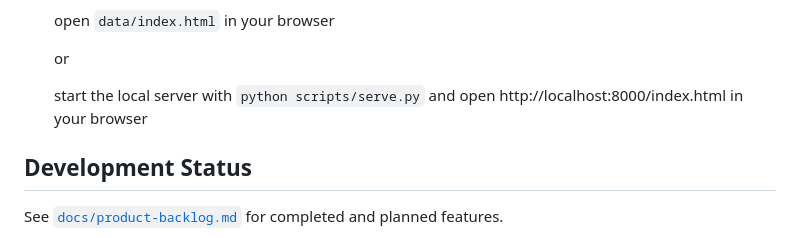
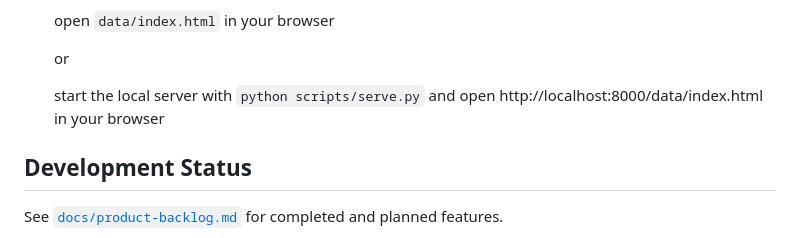
Before and after one commit to armaan132/substack-pAIa-extension, a Markdown page: README.md, the part around the change. Rendered like a GitHub page.

Commit message:
Update README.md
Updated the URL to say: http://localhost:8000/data/index.html

```diff
--- a/README.md
+++ b/README.md
@@ -73,7 +73,7 @@ project_root/
 
     or
 
-    start the local server with `python scripts/serve.py` and open  http://localhost:8000/index.html in your browser
+    start the local server with `python scripts/serve.py` and open  http://localhost:8000/data/index.html in your browser
 
 ## Development Status
 
```
